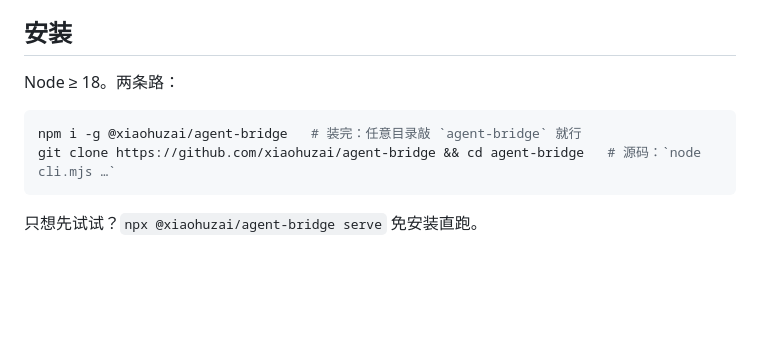
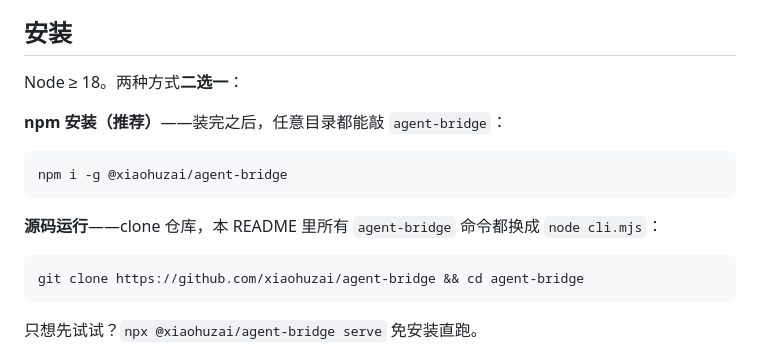
Before and after one commit to xiaohuzai/agent-bridge, a Markdown page: README.zh-CN.md, the part around the change. Rendered like a GitHub page; blank space fills up the shorter version.

Commit message:
docs: README 安装节两种方式分开写——避免被误读为两条都要执行 (#37)

````diff
--- a/README.zh-CN.md
+++ b/README.zh-CN.md
@@ -28,11 +28,18 @@ flowchart LR
 
 ## 安装
 
-Node ≥ 18。两条路：
+Node ≥ 18。两种方式**二选一**：
+
+**npm 安装（推荐）**——装完之后，任意目录都能敲 `agent-bridge`：
 
 ```bash
-npm i -g @xiaohuzai/agent-bridge   # 装完：任意目录敲 `agent-bridge` 就行
-git clone https://github.com/xiaohuzai/agent-bridge && cd agent-bridge   # 源码：`node cli.mjs …`
+npm i -g @xiaohuzai/agent-bridge
+```
+
+**源码运行**——clone 仓库，本 README 里所有 `agent-bridge` 命令都换成 `node cli.mjs`：
+
+```bash
+git clone https://github.com/xiaohuzai/agent-bridge && cd agent-bridge
 ```
 
 只想先试试？`npx @xiaohuzai/agent-bridge serve` 免安装直跑。
````
Also changed, not shown: README.md (+10 -3 lines).
